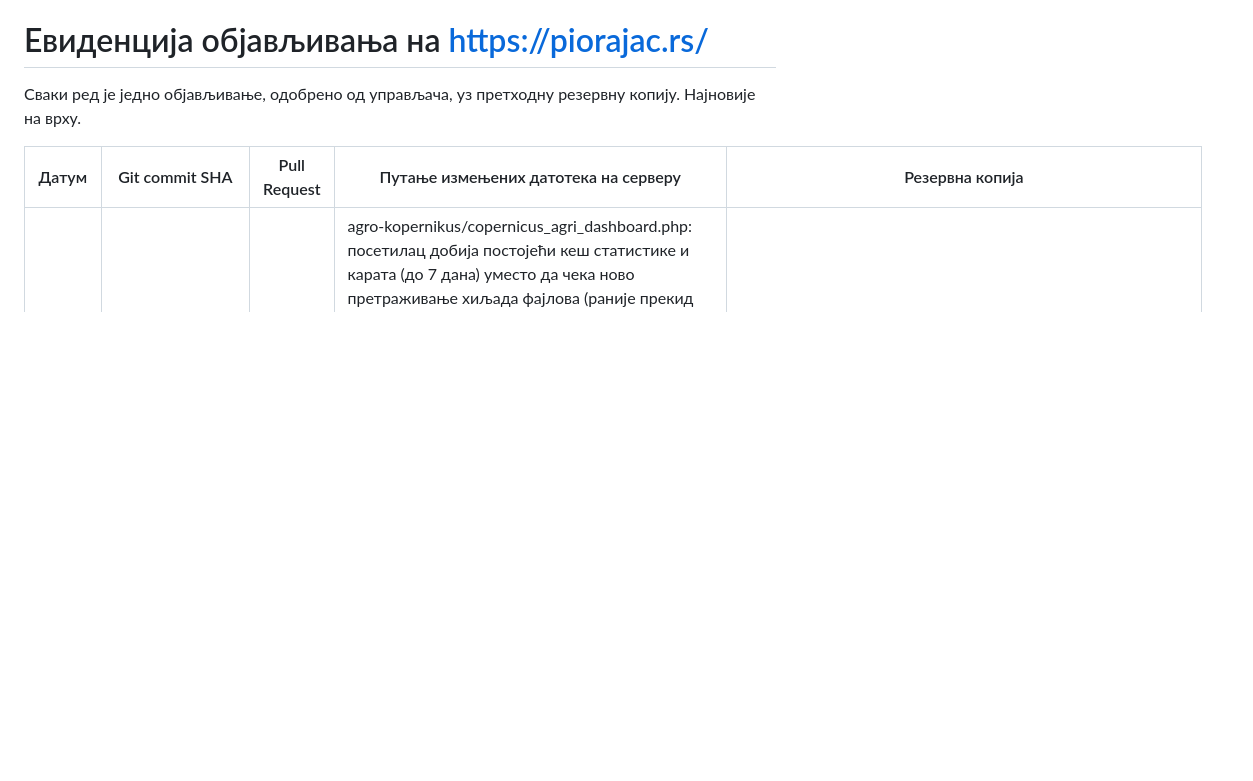
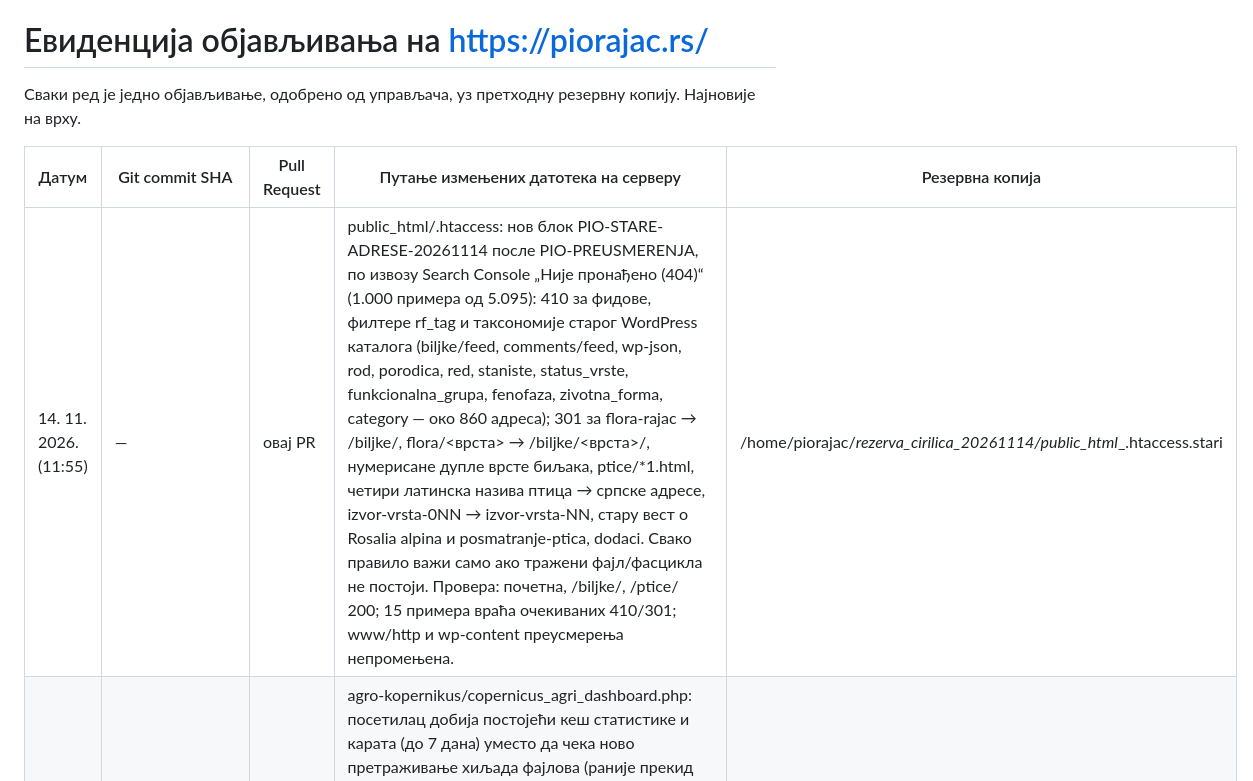
Before and after one commit to suvoborskirajac/rajac-ai-team, a Markdown page: docs/OBJAVE.md, the part around the change. Drawn GitHub-style; blank space fills up the shorter version.

Commit message:
Преусмерења старих WordPress адреса по извозу Search Console-а
Co-Authored-By: Claude Opus 5.5 <noreply@anthropic.com>
Claude-Session: https://claude.ai/code/session_01Fc66JB6Dd7cMLaoiorjbhj

```diff
--- a/docs/OBJAVE.md
+++ b/docs/OBJAVE.md
@@ -4,6 +4,7 @@
 
 | Датум | Git commit SHA | Pull Request | Путање измењених датотека на серверу | Резервна копија |
 | --- | --- | --- | --- | --- |
+| 14. 11. 2026. (11:55) | — | овај PR | public_html/.htaccess: нов блок PIO-STARE-ADRESE-20261114 после PIO-PREUSMERENJA, по извозу Search Console „Није пронађено (404)“ (1.000 примера од 5.095): 410 за фидове, филтере rf_tag и таксономије старог WordPress каталога (biljke/feed, comments/feed, wp-json, rod, porodica, red, staniste, status_vrste, funkcionalna_grupa, fenofaza, zivotna_forma, category — око 860 адреса); 301 за flora-rajac → /biljke/, flora/<врста> → /biljke/<врста>/, нумерисане дупле врсте биљака, ptice/*1.html, четири латинска назива птица → српске адресе, izvor-vrsta-0NN → izvor-vrsta-NN, стару вест о Rosalia alpina и posmatranje-ptica, dodaci. Свако правило важи само ако тражени фајл/фасцикла не постоји. Провера: почетна, /biljke/, /ptice/ 200; 15 примера враћа очекиваних 410/301; www/http и wp-content преусмерења непромењена. | /home/piorajac/_rezerva_cirilica_20261114/public_html__.htaccess.stari |
 | 14. 11. 2026. (11:25) | — | овај PR | agro-kopernikus/copernicus_agri_dashboard.php: посетилац добија постојећи кеш статистике и карата (до 7 дана) уместо да чека ново претраживање хиљада фајлова (раније прекид после 50 s, 504); у CLI нема временског ограничења и кеш се увек гради изнова. Нов cron посао (минут 50, сваког сата): cd /home/piorajac/public_html/agro-kopernikus && /usr/local/bin/php -q copernicus_agri_dashboard.php. Провера: три парцеле и „све“ одговарају за 0,1–0,3 s (раније >40 s), 107 датума, последњи 13. 11. 2026. | /home/piorajac/_rezerva_cirilica_20261114/agro-kopernikus__copernicus_agri_dashboard.php.stari |
 | 14. 11. 2026. (11:40) | — | овај PR | (1) 10 ZIP пакета из public_html/ (RAJAC_1411_*.zip, RAJAC_AI_*.zip, RAJAC_VEGETACIJA_BANER_KARST_DOLINA.zip) премештено у /home/piorajac/_karantin_20261113/paketi-zip/ (нису јавно доступни); (2) amsrajac/dnevna-statistika/index.php: опис за Google, наслов дневног извештаја из фрагмента приказује се као h2 (један h1 на страници), исти изглед преко класе rds-naslov; (3) monitoring-svetlosne-zagadjenosti/index.html и monitoring-zvucnim-snimacima/index.html: исправљен покварен meta description (наводници у „Рајац“ прекидали атрибут), текст задржан. Провера: све три странице 200, један h1, опис читљив; дневни извештај и архива приказани у целини (84 KB). | /home/piorajac/_rezerva_cirilica_20261114/ (*.stari) |
 | 14. 11. 2026. (11:05) | — | овај PR | Извоз WordPress базе piorajac_wp_du1qd (mysqldump, 73 MB gz) у /home/piorajac/arhiva-wordpress-20261113/wp-baza-piorajac_wp_du1qd-20261114.sql.gz, преко једнократног cron посла који је после уклоњен заједно са скриптом. База у cPanel-у још није обрисана (брисање после 14. 12. 2026). Провера: дневник _izvoz_baze.log rc=0, „Dump completed“. | није потребна — ништа није мењано |
```
